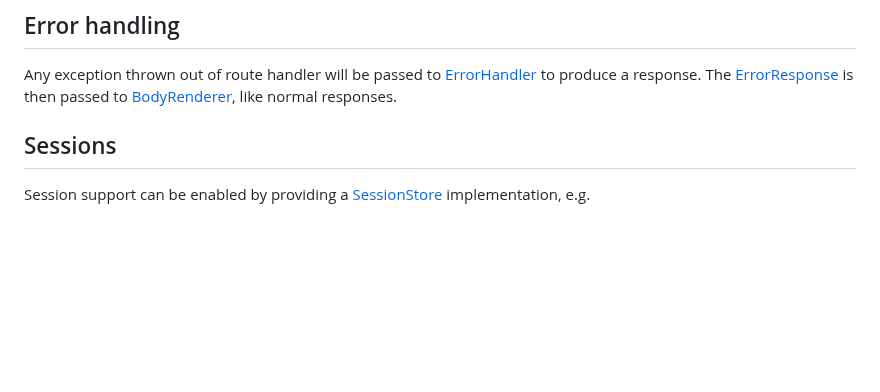
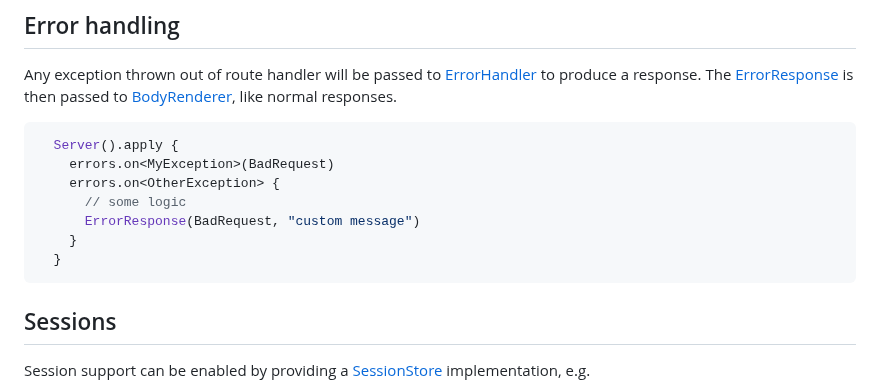
Before and after one commit to codeborne/klite, a Markdown page: server/README.md, the part around the change. GitHub-like rendering; blank space fills up the shorter version.

Commit message:
add docs sample for ErrorHandler usage

````diff
--- a/server/README.md
+++ b/server/README.md
@@ -81,6 +81,16 @@ The order is important, and decorators apply to all *following routes* that are
 Any exception thrown out of route handler will be passed to [ErrorHandler](src/klite/ErrorHandler.kt) to produce a response.
 The [ErrorResponse](src/klite/ErrorHandler.kt) is then passed to [BodyRenderer](src/klite/Body.kt), like normal responses.
 
+```kotlin
+  Server().apply {
+    errors.on<MyException>(BadRequest)
+    errors.on<OtherException> {
+      // some logic
+      ErrorResponse(BadRequest, "custom message")
+    }
+  }
+```
+
 ## Sessions
 
 Session support can be enabled by providing a [SessionStore](src/klite/Session.kt) implementation, e.g.
````
